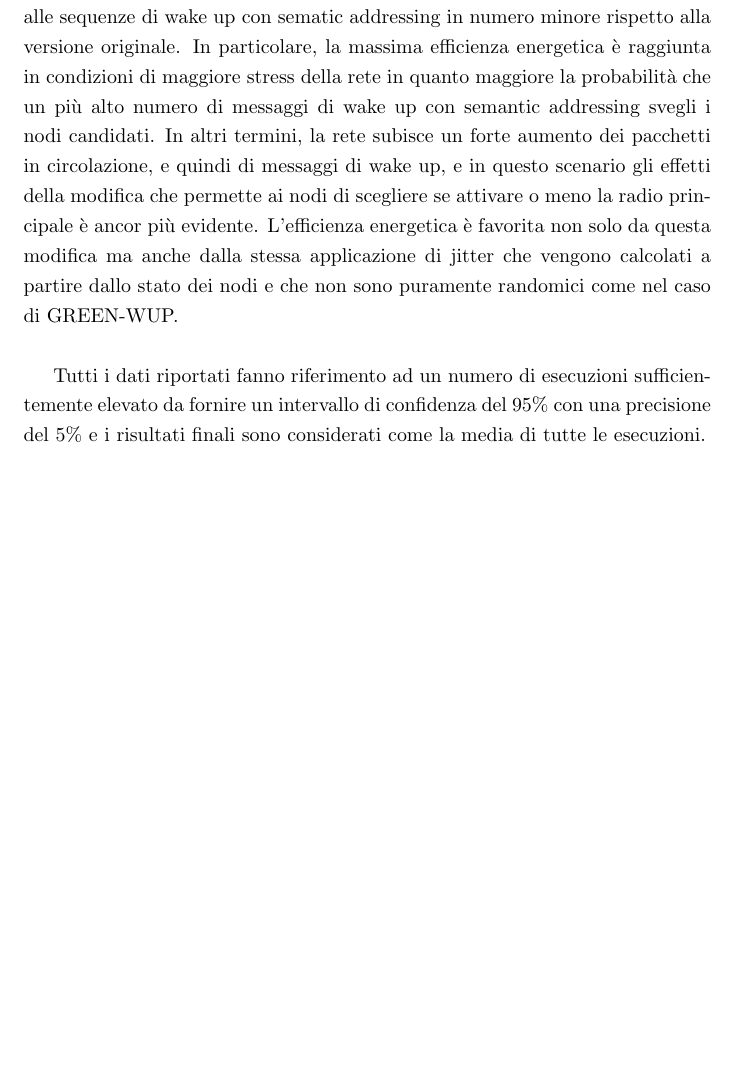
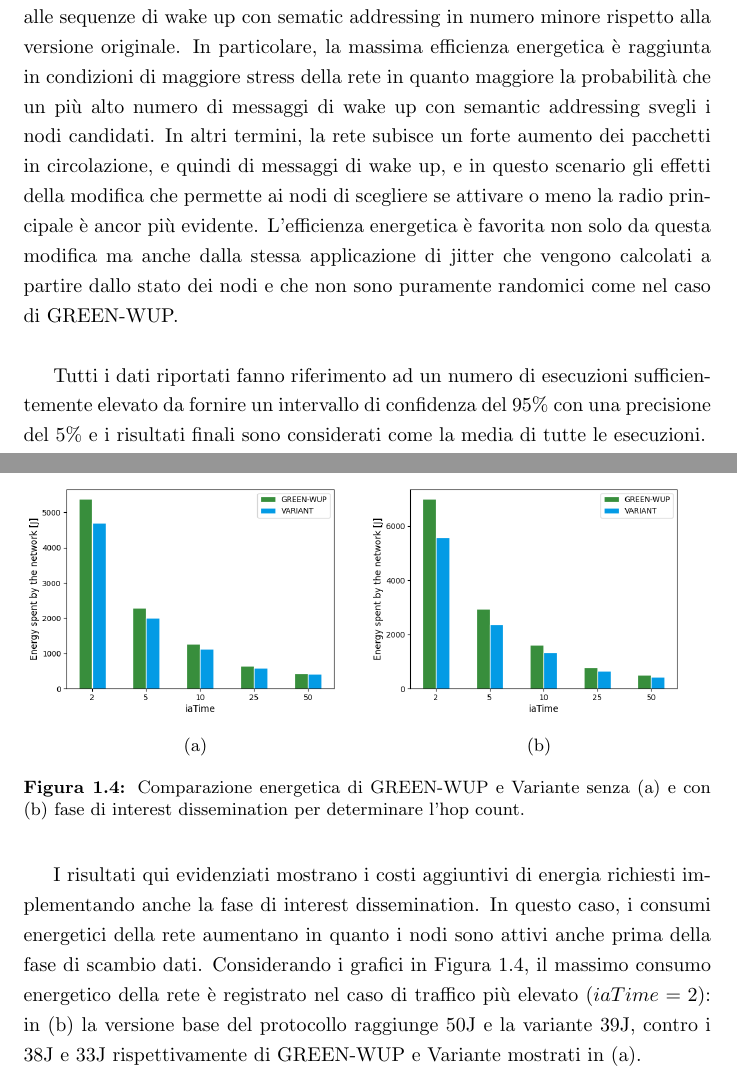
Before and after one commit to LeonardoEmili/bachelor-degree-thesis, a LaTeX document (report_greenwup/report.tex): part of page 11 of 11 before the commit and two parts of pages 11 and 12 of 12 after it, the two joined at a grey line, cut so that both start at the same text, the shorter picture padded with empty space. Compiled offline with pdfLaTeX.

Commit message:
Add interest phase to report

```diff
--- a/report_greenwup/report.tex
+++ b/report_greenwup/report.tex
@@ -238,5 +238,27 @@ e che non sono puramente randomici come nel caso di GREEN-WUP.\\
 Tutti i dati riportati fanno riferimento ad un numero di esecuzioni sufficientemente elevato da fornire un intervallo di confidenza del 95\% con una precisione
 del 5\% e i risultati finali sono considerati come la media di tutte le esecuzioni.
 
+\clearpage
+
+\begin{figure}
+    \centering
+    \begin{minipage}{.5\textwidth}
+        \centering
+        \includegraphics[width=1\linewidth]{energy_plot.png}
+        \caption*{(a)}
+    \end{minipage}%
+    \begin{minipage}{.5\textwidth}
+        \centering
+        \includegraphics[width=1\linewidth]{interest_energy_plot.png}
+        \caption*{(b)}
+    \end{minipage}
+    \caption{Comparazione energetica di GREEN-WUP e Variante senza (a) e con (b) fase di interest dissemination per determinare l'hop count.}
+\end{figure}
+
+I risultati qui evidenziati mostrano i costi aggiuntivi di energia richiesti implementando anche la fase di interest dissemination. In questo caso, i consumi
+energetici della rete aumentano in quanto i nodi sono attivi anche prima della fase di scambio dati. Considerando i grafici in Figura 1.4,
+il massimo consumo energetico della rete è registrato nel caso di traffico più elevato ($iaTime=2$): in (b) la versione base del protocollo
+raggiunge 50J e la variante 39J, contro i 38J e 33J rispettivamente di GREEN-WUP e Variante mostrati in (a).
+
 \phantomsection % Give this command only if hyperref is loaded
 \end{document}
```
Also changed, not shown: assets/interest_energy_plot.png (added), report_greenwup/report.pdf, 6 other files.
